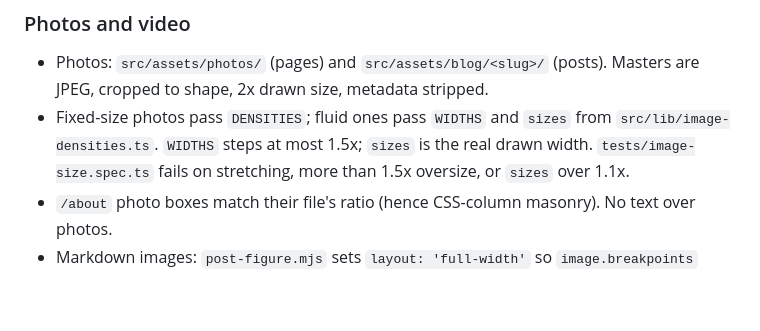
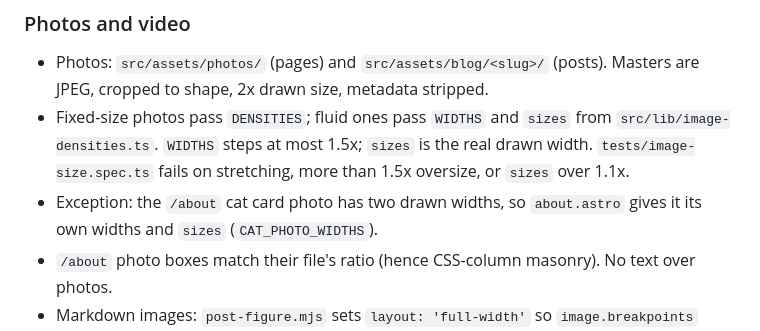
Before and after one commit to sindurigf/astro-cat-portfolio, a Markdown page: ARCHITECTURE.md, the part around the change. GitHub-like rendering; blank space fills up the shorter version.

Commit message:
docs: Note that the About cat card photo takes its own widths and sizes.

```diff
--- a/ARCHITECTURE.md
+++ b/ARCHITECTURE.md
@@ -362,6 +362,8 @@ in `wrangler.jsonc`).
   from `src/lib/image-densities.ts`. `WIDTHS` steps at most 1.5x; `sizes` is
   the real drawn width. `tests/image-size.spec.ts` fails on stretching,
   more than 1.5x oversize, or `sizes` over 1.1x.
+- Exception: the `/about` cat card photo has two drawn widths, so
+  `about.astro` gives it its own widths and `sizes` (`CAT_PHOTO_WIDTHS`).
 - `/about` photo boxes match their file's ratio (hence CSS-column masonry). No
   text over photos.
 - Markdown images: `post-figure.mjs` sets `layout: 'full-width'` so
```
